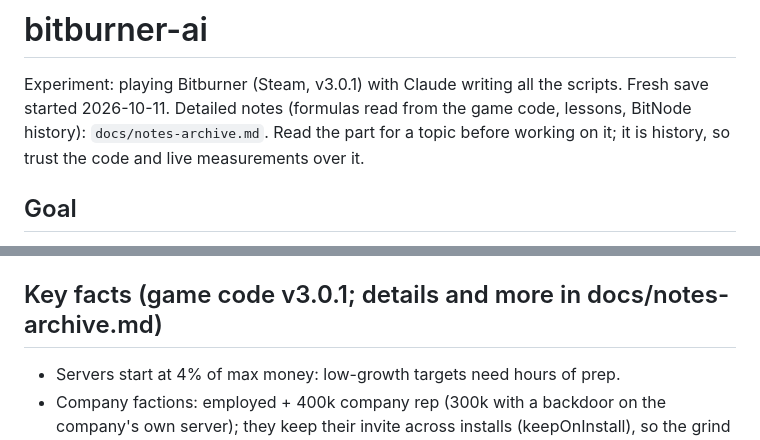
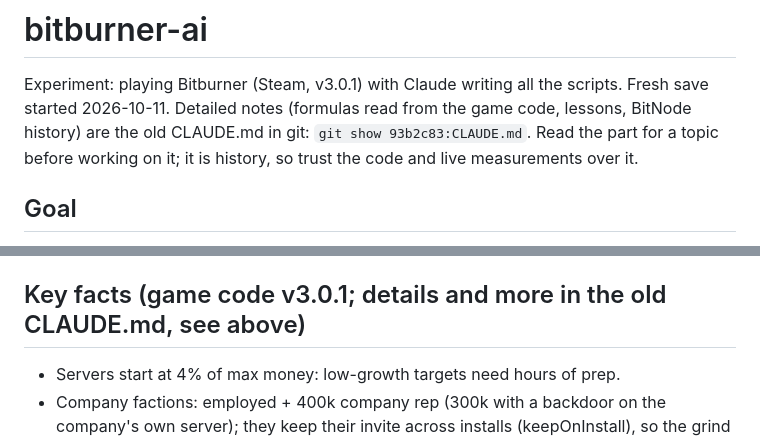
Before and after one commit to wy-bbw/claudeburner, a Markdown page: CLAUDE.md, 2 parts joined by grey strips. Drawn GitHub-style.

Commit message:
Drop the notes archive, point CLAUDE.md to the old version in git
Co-Authored-By: Claude Opus 5.5 <noreply@anthropic.com>

```diff
--- a/CLAUDE.md
+++ b/CLAUDE.md
@@ -1,8 +1,9 @@
 # bitburner-ai
 
 Experiment: playing Bitburner (Steam, v3.0.1) with Claude writing all the scripts. Fresh save started 2026-10-11.
-Detailed notes (formulas read from the game code, lessons, BitNode history): `docs/notes-archive.md`. Read the part
-for a topic before working on it; it is history, so trust the code and live measurements over it.
+Detailed notes (formulas read from the game code, lessons, BitNode history) are the old CLAUDE.md in git:
+`git show 93b2c83:CLAUDE.md`. Read the part for a topic before working on it; it is history, so trust the code and
+live measurements over it.
 
 ## Goal
 Fastest progress by **real time**. Verify every model/claim by measuring (hacking: `services/hacking/metrics.js` +
@@ -75,7 +76,7 @@ What is there:
 - **General tools**: `tools/backdoor/` (chains, all), `path`, `root`, `kill`, `kill-all`, `usage`, `state`,
   `player-status`, `bitnode-status`, `bootstrap-purchases`.
 
-## Key facts (game code v3.0.1; details and more in docs/notes-archive.md)
+## Key facts (game code v3.0.1; details and more in the old CLAUDE.md, see above)
 - Servers start at 4% of max money: low-growth targets need hours of prep.
 - Company factions: employed + 400k company rep (300k with a backdoor on the company's own server); they keep their
   invite across installs (keepOnInstall), so the grind is once per BitNode.
```
Also changed, not shown: docs/notes-archive.md (deleted, +0 -263 lines).
